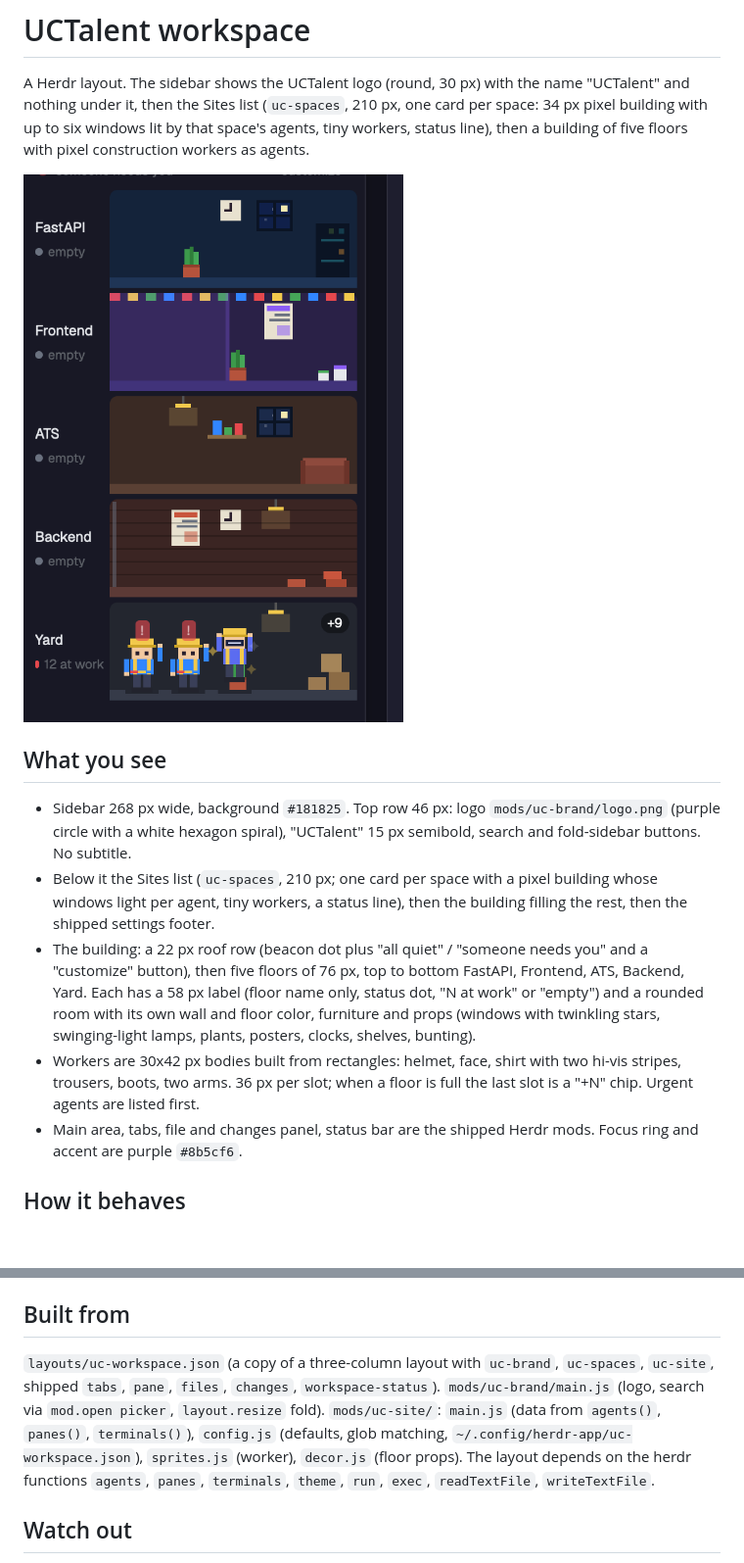
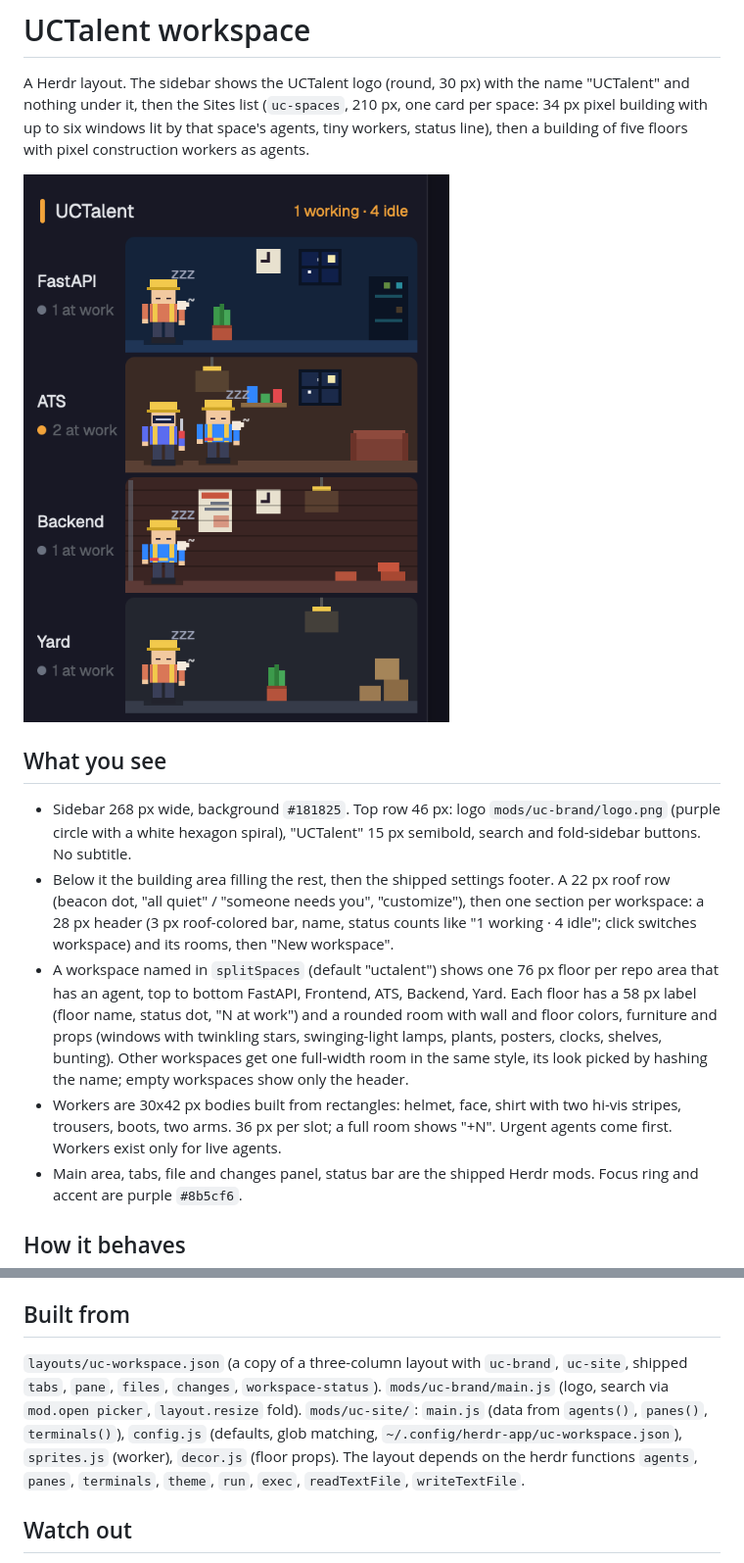
Before and after one commit to trongkhoidev/uc-workspace, a Markdown page: RECIPE.md, 2 parts joined by grey strips. Shown at 98% size. Rendered like a GitHub page; pictures changed too: preview.png; blank space fills up the shorter version.

```diff
--- a/RECIPE.md
+++ b/RECIPE.md
@@ -7,9 +7,9 @@ A Herdr layout. The sidebar shows the UCTalent logo (round, 30 px) with the name
 ## What you see
 
 - Sidebar 268 px wide, background `#181825`. Top row 46 px: logo `mods/uc-brand/logo.png` (purple circle with a white hexagon spiral), "UCTalent" 15 px semibold, search and fold-sidebar buttons. No subtitle.
-- Below it the Sites list (`uc-spaces`, 210 px; one card per space with a pixel building whose windows light per agent, tiny workers, a status line), then the building filling the rest, then the shipped settings footer.
-- The building: a 22 px roof row (beacon dot plus "all quiet" / "someone needs you" and a "customize" button), then five floors of 76 px, top to bottom FastAPI, Frontend, ATS, Backend, Yard. Each has a 58 px label (floor name only, status dot, "N at work" or "empty") and a rounded room with its own wall and floor color, furniture and props (windows with twinkling stars, swinging-light lamps, plants, posters, clocks, shelves, bunting).
-- Workers are 30x42 px bodies built from rectangles: helmet, face, shirt with two hi-vis stripes, trousers, boots, two arms. 36 px per slot; when a floor is full the last slot is a "+N" chip. Urgent agents are listed first.
+- Below it the building area filling the rest, then the shipped settings footer. A 22 px roof row (beacon dot, "all quiet" / "someone needs you", "customize"), then one section per workspace: a 28 px header (3 px roof-colored bar, name, status counts like "1 working · 4 idle"; click switches workspace) and its rooms, then "New workspace".
+- A workspace named in `splitSpaces` (default "uctalent") shows one 76 px floor per repo area that has an agent, top to bottom FastAPI, Frontend, ATS, Backend, Yard. Each floor has a 58 px label (floor name, status dot, "N at work") and a rounded room with wall and floor colors, furniture and props (windows with twinkling stars, swinging-light lamps, plants, posters, clocks, shelves, bunting). Other workspaces get one full-width room in the same style, its look picked by hashing the name; empty workspaces show only the header.
+- Workers are 30x42 px bodies built from rectangles: helmet, face, shirt with two hi-vis stripes, trousers, boots, two arms. 36 px per slot; a full room shows "+N". Urgent agents come first. Workers exist only for live agents.
 - Main area, tabs, file and changes panel, status bar are the shipped Herdr mods. Focus ring and accent are purple `#8b5cf6`.
 
 ## How it behaves
@@ -18,7 +18,7 @@ Floor: the innermost folder name of the agent's terminal matched against each fl
 
 ## Built from
 
-`layouts/uc-workspace.json` (a copy of a three-column layout with `uc-brand`, `uc-spaces`, `uc-site`, shipped `tabs`, `pane`, `files`, `changes`, `workspace-status`). `mods/uc-brand/main.js` (logo, search via `mod.open picker`, `layout.resize` fold). `mods/uc-site/`: `main.js` (data from `agents()`, `panes()`, `terminals()`), `config.js` (defaults, glob matching, `~/.config/herdr-app/uc-workspace.json`), `sprites.js` (worker), `decor.js` (floor props). The layout depends on the herdr functions `agents`, `panes`, `terminals`, `theme`, `run`, `exec`, `readTextFile`, `writeTextFile`.
+`layouts/uc-workspace.json` (a copy of a three-column layout with `uc-brand`, `uc-site`, shipped `tabs`, `pane`, `files`, `changes`, `workspace-status`). `mods/uc-brand/main.js` (logo, search via `mod.open picker`, `layout.resize` fold). `mods/uc-site/`: `main.js` (data from `agents()`, `panes()`, `terminals()`), `config.js` (defaults, glob matching, `~/.config/herdr-app/uc-workspace.json`), `sprites.js` (worker), `decor.js` (floor props). The layout depends on the herdr functions `agents`, `panes`, `terminals`, `theme`, `run`, `exec`, `readTextFile`, `writeTextFile`.
 
 ## Watch out
 
```
Also changed, not shown: README.md (+6 -6 lines), 7 other files.
